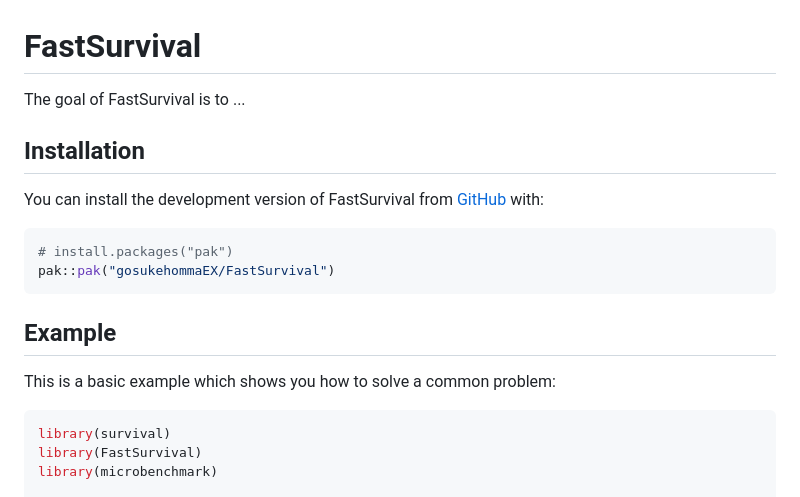
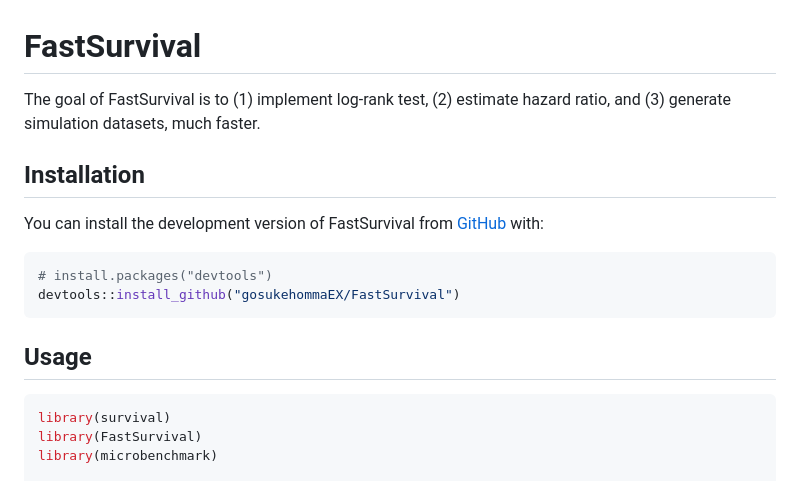
Before and after one commit to gosukehommaEX/FastSurvival, a Markdown page: README.md, the part around the change. GitHub-like rendering.

````diff
--- a/README.md
+++ b/README.md
@@ -7,26 +7,20 @@
 <!-- badges: end -->
 
 
-The goal of FastSurvival is to ...
+The goal of FastSurvival is to (1) implement log-rank test, (2) estimate hazard ratio, and (3) generate simulation datasets, much faster.
 
 
 ## Installation
 
-
 You can install the development version of FastSurvival from [GitHub](https://github.com/) with:
 
-
 ``` r
-# install.packages("pak")
-pak::pak("gosukehommaEX/FastSurvival")
+# install.packages("devtools")
+devtools::install_github("gosukehommaEX/FastSurvival")
 ```
 
 
-## Example
-
-
-This is a basic example which shows you how to solve a common problem:
-
+## Usage
 
 ``` r
 library(survival)
````
